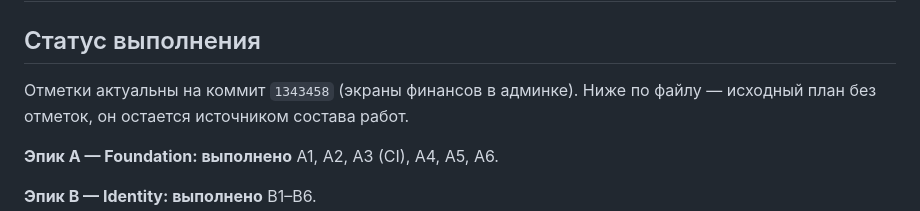
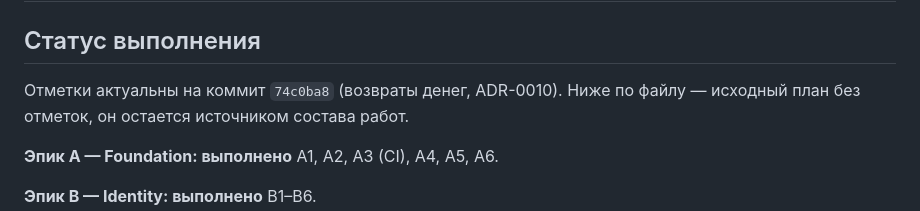
Before and after one commit to soferty2020/Oktagon, a Markdown page: docs/19-backlog.md, the part around the change. Drawn GitHub-style.

Commit message:
docs(backlog): отметка о выполнении F5
Эпик F закрыт целиком: F5 (возвраты, ADR-0010) — последний незакрытый пункт.
Отметки привязаны к коммиту, в котором сделан раздел: без этого непонятно, к
какому состоянию кода они относятся.

Обновлено заодно:
- docs/25-open-questions.md: запись возврата сделана, открытым остается зачет
  неиспользованной оплаты в следующие периоды и пропорциональный пересчет при
  заморозке внутри месяца;
- docs/26-implementation-foundation.md: раздел про возвраты, ADR-0010 в списке
  решений, счетчики проверок (unit 299, e2e 36+36, живых проверок 4);
- docs/09-api.md: ресурс /refunds;
- README.md: возвраты в составе финансов.

```diff
--- a/docs/19-backlog.md
+++ b/docs/19-backlog.md
@@ -2,7 +2,7 @@
 
 ## Статус выполнения
 
-Отметки актуальны на коммит `1343458` (экраны финансов в админке). Ниже по файлу
+Отметки актуальны на коммит `74c0ba8` (возвраты денег, ADR-0010). Ниже по файлу
 — исходный план без отметок, он остается источником состава работ.
 
 **Эпик A — Foundation: выполнено**
```
